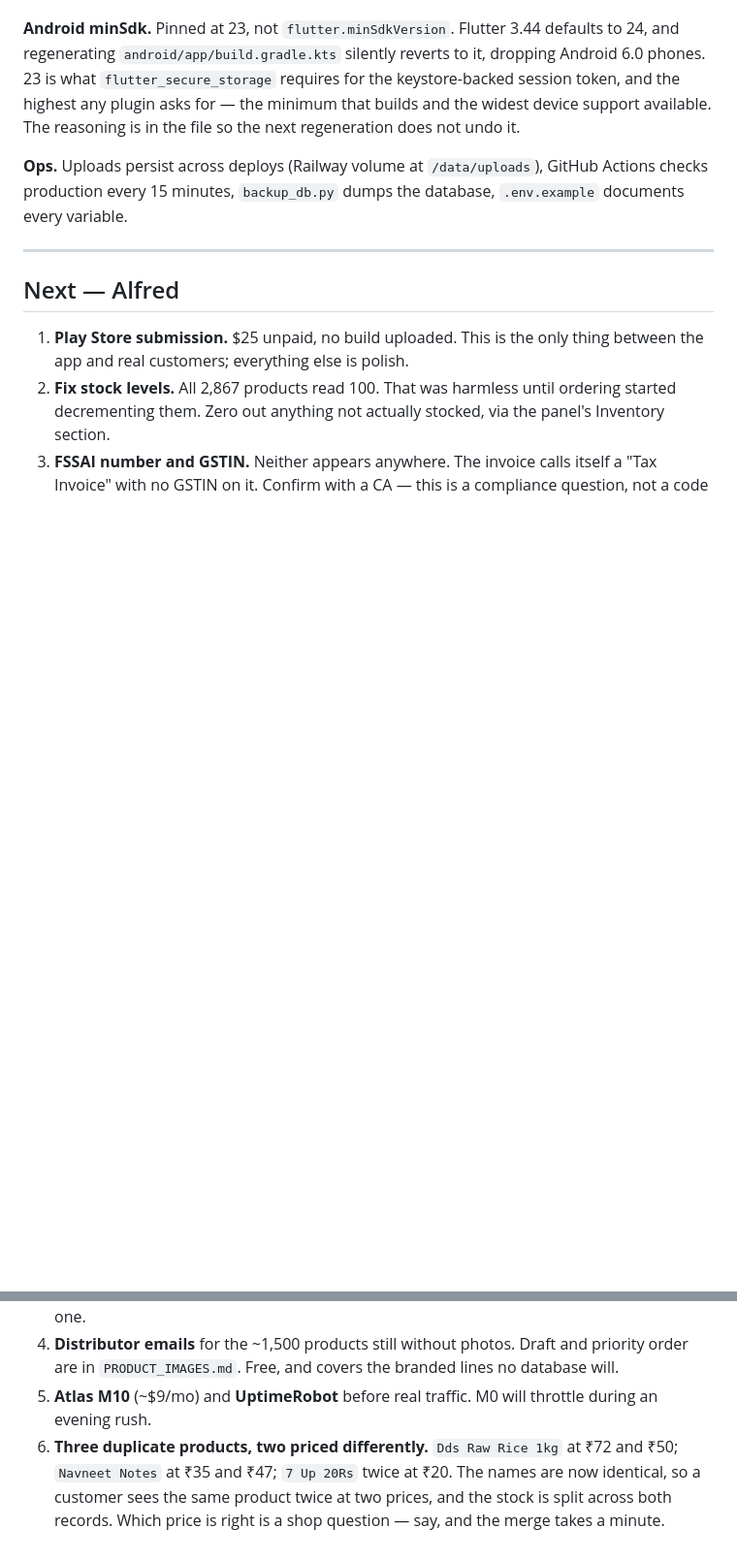
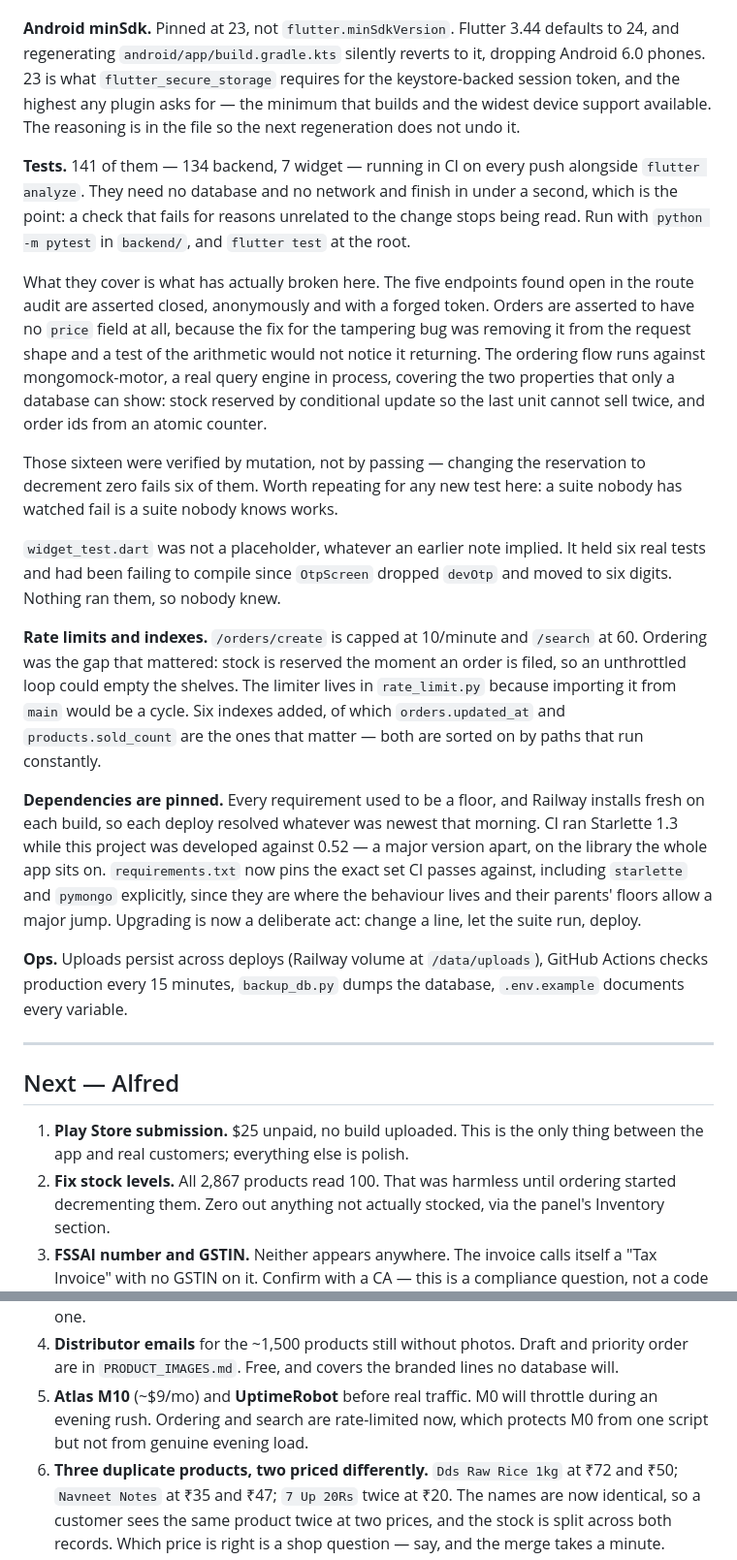
Before and after one commit to alfred-gif-cpu/dhanam-store, a Markdown page: HANDOFF.md, 2 parts joined by grey strips. Shown at 97% size. Rendered like a GitHub page; blank space fills up the shorter version.

```diff
--- a/HANDOFF.md
+++ b/HANDOFF.md
@@ -94,6 +94,46 @@ requires for the keystore-backed session token, and the highest any plugin
 asks for — the minimum that builds and the widest device support available.
 The reasoning is in the file so the next regeneration does not undo it.
 
+**Tests.** 141 of them — 134 backend, 7 widget — running in CI on every push
+alongside `flutter analyze`. They need no database and no network and finish
+in under a second, which is the point: a check that fails for reasons
+unrelated to the change stops being read. Run with `python -m pytest` in
+`backend/`, and `flutter test` at the root.
+
+What they cover is what has actually broken here. The five endpoints found
+open in the route audit are asserted closed, anonymously and with a forged
+token. Orders are asserted to have no `price` field at all, because the fix
+for the tampering bug was removing it from the request shape and a test of
+the arithmetic would not notice it returning. The ordering flow runs against
+mongomock-motor, a real query engine in process, covering the two properties
+that only a database can show: stock reserved by conditional update so the
+last unit cannot sell twice, and order ids from an atomic counter.
+
+Those sixteen were verified by mutation, not by passing — changing the
+reservation to decrement zero fails six of them. Worth repeating for any new
+test here: a suite nobody has watched fail is a suite nobody knows works.
+
+`widget_test.dart` was not a placeholder, whatever an earlier note implied.
+It held six real tests and had been failing to compile since `OtpScreen`
+dropped `devOtp` and moved to six digits. Nothing ran them, so nobody knew.
+
+**Rate limits and indexes.** `/orders/create` is capped at 10/minute and
+`/search` at 60. Ordering was the gap that mattered: stock is reserved the
+moment an order is filed, so an unthrottled loop could empty the shelves.
+The limiter lives in `rate_limit.py` because importing it from `main` would
+be a cycle. Six indexes added, of which `orders.updated_at` and
+`products.sold_count` are the ones that matter — both are sorted on by paths
+that run constantly.
+
+**Dependencies are pinned.** Every requirement used to be a floor, and
+Railway installs fresh on each build, so each deploy resolved whatever was
+newest that morning. CI ran Starlette 1.3 while this project was developed
+against 0.52 — a major version apart, on the library the whole app sits on.
+`requirements.txt` now pins the exact set CI passes against, including
+`starlette` and `pymongo` explicitly, since they are where the behaviour
+lives and their parents' floors allow a major jump. Upgrading is now a
+deliberate act: change a line, let the suite run, deploy.
+
 **Ops.** Uploads persist across deploys (Railway volume at `/data/uploads`),
 GitHub Actions checks production every 15 minutes, `backup_db.py` dumps the
 database, `.env.example` documents every variable.
@@ -114,7 +154,8 @@ database, `.env.example` documents every variable.
    and priority order are in `PRODUCT_IMAGES.md`. Free, and covers the branded
    lines no database will.
 5. **Atlas M10** (~$9/mo) and **UptimeRobot** before real traffic. M0 will
-   throttle during an evening rush.
+   throttle during an evening rush. Ordering and search are rate-limited now,
+   which protects M0 from one script but not from genuine evening load.
 6. **Three duplicate products, two priced differently.** `Dds Raw Rice 1kg`
    at ₹72 and ₹50; `Navneet Notes` at ₹35 and ₹47; `7 Up 20Rs` twice at ₹20.
    The names are now identical, so a customer sees the same product twice at
```
Also changed, not shown: other parts of HANDOFF.md (+30 -2 lines).
